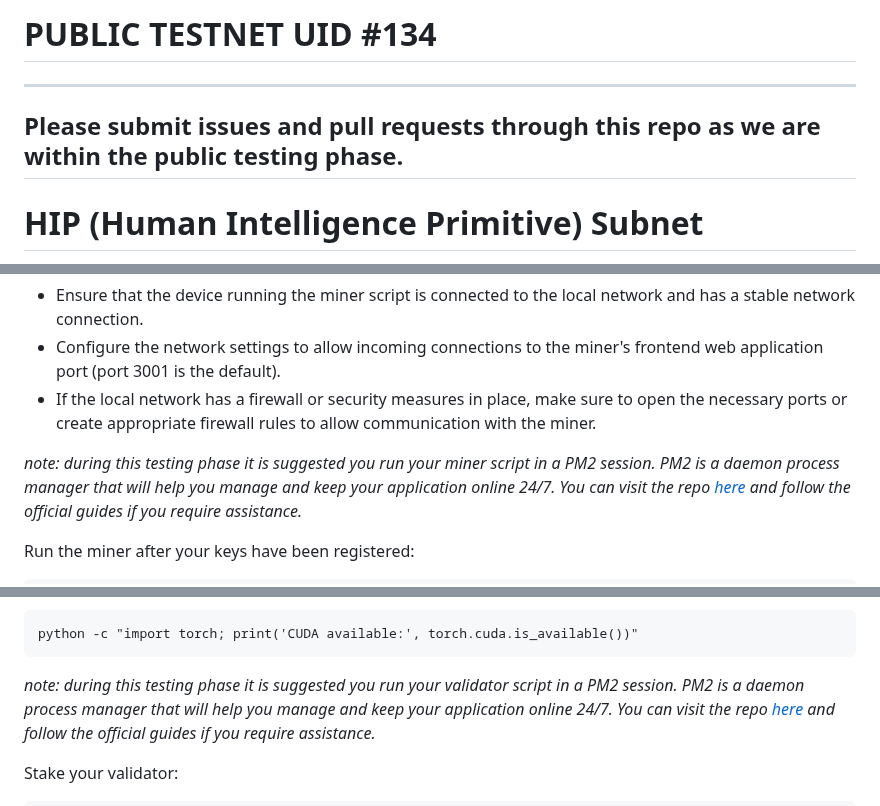
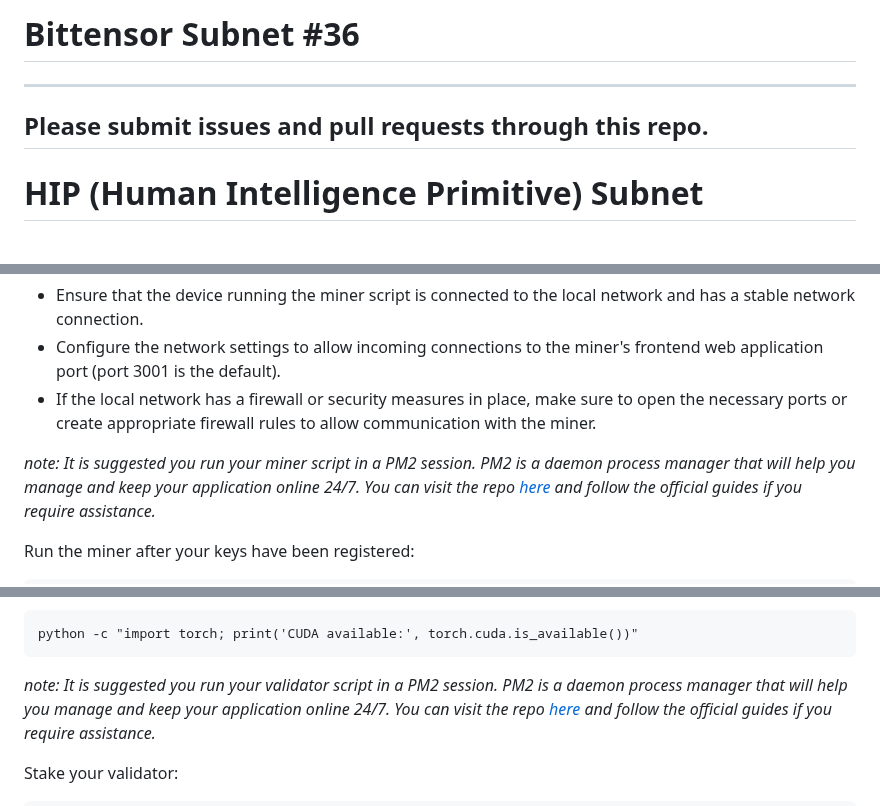
Before and after one commit to HIP-Labs/HIP-Subnet, a Markdown page: README.md, 3 parts joined by grey strips. Drawn GitHub-style.

````diff
--- a/README.md
+++ b/README.md
@@ -1,7 +1,7 @@
-# PUBLIC TESTNET UID #134
+# Bittensor Subnet  #36
 
 ---
-Please submit issues and pull requests through this repo as we are within the public testing phase.
+Please submit issues and pull requests through this repo.
 ---
 
 # HIP (Human Intelligence Primitive) Subnet
@@ -115,7 +115,7 @@ Miners are presented tasks to complete from the validators through a web interfa
  - Configure the network settings to allow incoming connections to the miner's frontend web application port (port 3001 is the default).
  - If the local network has a firewall or security measures in place, make sure to open the necessary ports or create appropriate firewall rules to allow communication with the miner.
 
-<em> note: during this testing phase it is suggested you run your miner script in a PM2 session.
+<em> note: It is suggested you run your miner script in a PM2 session.
 PM2 is a daemon process manager that will help you manage and keep your application online 24/7. You can visit the repo [here](https://github.com/Unitech/pm2) and follow the official guides if you require assistance. </em>
 
 
@@ -178,7 +178,7 @@ cd ~/HIP-Subnet && source venv/bin/activate
 ```
 python -c "import torch; print('CUDA available:', torch.cuda.is_available())"
 ```
-<em> note: during this testing phase it is suggested you run your validator script in a PM2 session.
+<em> note: It is suggested you run your validator script in a PM2 session.
 PM2 is a daemon process manager that will help you manage and keep your application online 24/7. You can visit the repo [here](https://github.com/Unitech/pm2) and follow the official guides if you require assistance. </em>
 
 
````
